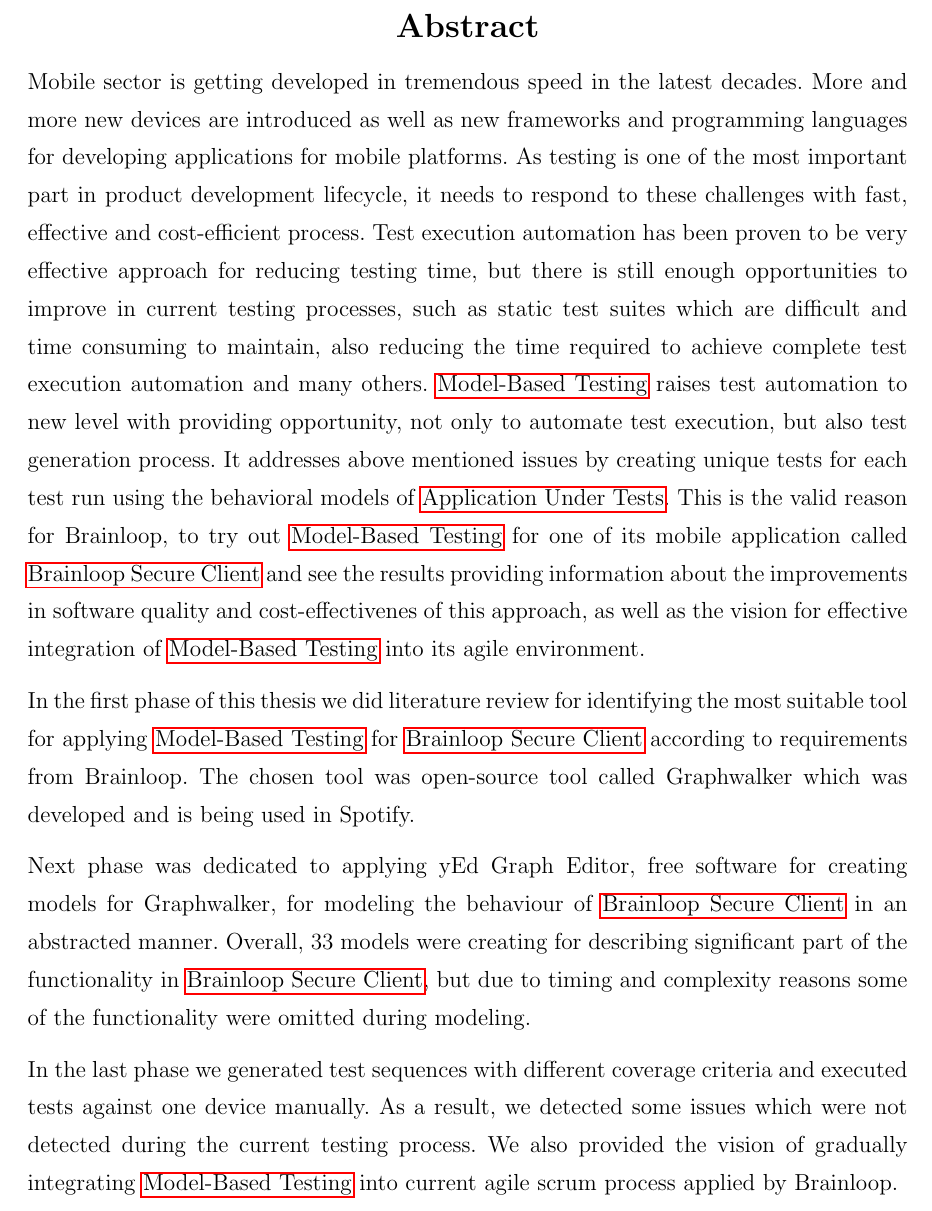
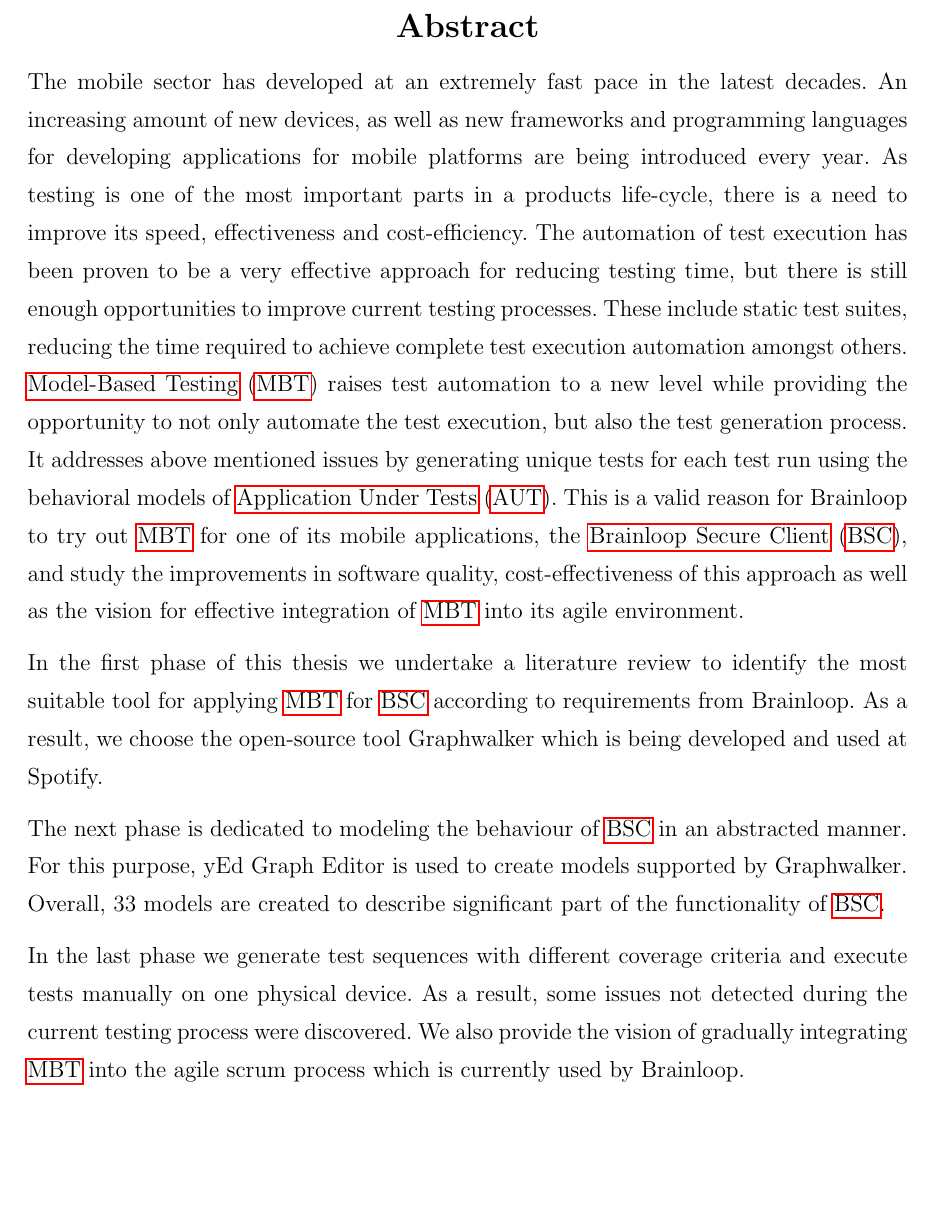
Before and after one commit to tkikala/MasterThesis-T-, a LaTeX thesis (master's_thesis.tex, which reads components/abstracte.tex, components/constants.tex): part of page 5 of 56, cut so that both start at the same text, the shorter picture padded with empty space. Compiled offline with pdfLaTeX.

Commit message:
Abstract DONE

```diff
--- a/components/abstracte.tex
+++ b/components/abstracte.tex
@@ -9,15 +9,15 @@
 \begin{spacing}{1.35}
 
 \par
-Mobile sector is getting developed in tremendous speed in the latest decades. More and more new devices are introduced as well as new frameworks and programming languages for developing applications for mobile platforms. As testing is one of the most important part in product development lifecycle, it needs to respond to these challenges with fast, effective and cost-efficient process. Test execution automation has been proven to be very effective approach for reducing testing time, but there is still enough opportunities to improve in current testing processes, such as static test suites which are difficult and time consuming to maintain, also reducing the time required to achieve complete test execution automation and many others. \acrlong{mbt} raises test automation to new level with providing opportunity, not only to automate test execution, but also test generation process. It addresses above mentioned issues by creating unique tests for each test run using the behavioral models of \acrlong{aut}. This is the valid reason for Brainloop, to try out \acrlong{mbt} for one of its mobile application called \acrlong{bsc} and see the results providing information about the improvements in software quality and cost-effectivenes of this approach, as well as the vision for effective integration of \acrlong{mbt} into its agile environment.
+The mobile sector has developed at an extremely fast pace in the latest decades. An increasing amount of new devices, as well as new frameworks and programming languages for developing applications for mobile platforms are being introduced every year. As testing is one of the most important parts in a products life-cycle, there is a need to improve its speed, effectiveness and cost-efficiency. The automation of test execution has been proven to be a very effective approach for reducing testing time, but there is still enough opportunities to improve current testing processes. These include static test suites, reducing the time required to achieve complete test execution automation amongst others. \acrlong{mbt} (\acrshort{mbt}) raises test automation to a new level while providing the opportunity to not only automate the test execution, but also the test generation process. It addresses above mentioned issues by generating unique tests for each test run using the behavioral models of \acrlong{aut} (\acrshort{aut}). This is a valid reason for Brainloop to try out \acrshort{mbt} for one of its mobile applications, the \acrlong{bsc} (\acrshort{bsc}), and study the improvements in software quality, cost-effectiveness of this approach as well as the vision for effective integration of \acrshort{mbt} into its agile environment.
 
 \par
-In the first phase of this thesis we did literature review for identifying the most suitable tool for applying \acrlong{mbt} for \acrlong{bsc} according to requirements from Brainloop. The chosen tool was open-source tool called Graphwalker which was developed and is being used in Spotify.
+In the first phase of this thesis we undertake a literature review to identify the most suitable tool for applying \acrshort{mbt} for \acrshort{bsc} according to requirements from Brainloop. As a result, we choose the open-source tool Graphwalker which is being developed and used at Spotify.
 
 \par
-Next phase was dedicated to applying yEd Graph Editor, free software for creating models for Graphwalker, for modeling the behaviour of \acrlong{bsc} in an abstracted manner. Overall, 33 models were creating for describing significant part of the functionality in \acrlong{bsc}, but due to timing and complexity reasons some of the functionality were omitted during modeling.
+The next phase is dedicated to modeling the behaviour of \acrshort{bsc} in an abstracted manner. For this purpose, yEd Graph Editor is used to create models supported by Graphwalker. Overall, 33 models are created to describe significant part of the functionality of \acrshort{bsc}.
 
 \par
-In the last phase we generated test sequences with different coverage criteria and executed tests against one device manually. As a result, we detected some issues which were not detected during the current testing process. We also provided the vision of gradually integrating \acrlong{mbt} into current agile scrum process applied by Brainloop.
+In the last phase we generate test sequences with different coverage criteria and execute tests manually on one physical device. As a result, some issues not detected during the current testing process were discovered. We also provide the vision of gradually integrating \acrshort{mbt} into the agile scrum process which is currently used by Brainloop.
 
 \end{spacing}
--- a/components/constants.tex
+++ b/components/constants.tex
@@ -2,7 +2,7 @@
 \def\titlede{Offline modellbasierte UI und Funktionstests für iOS-Anwendungen in Agiler Umgebung}
 \def\author{Tornike Kikalishvili}
 \def\date{15.11.2018}
-\def\TUMadvisor{M.Sc. Pranav Ashok}
+\def\TUMadvisor{Pranav Ashok}
 \def\TUMsupervisor{Prof. Dr. Jan Kretinsky}
 
 \def\TUMdepartment{TUM, Department of informatics}
```
Also changed, not shown: components/ack.tex (+2 -2 lines).
